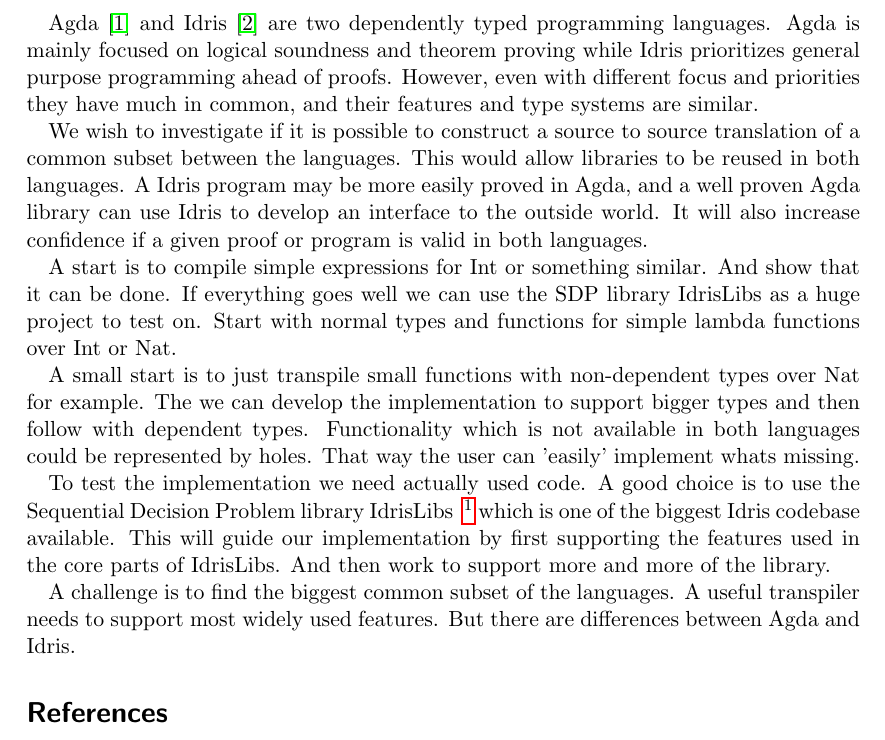
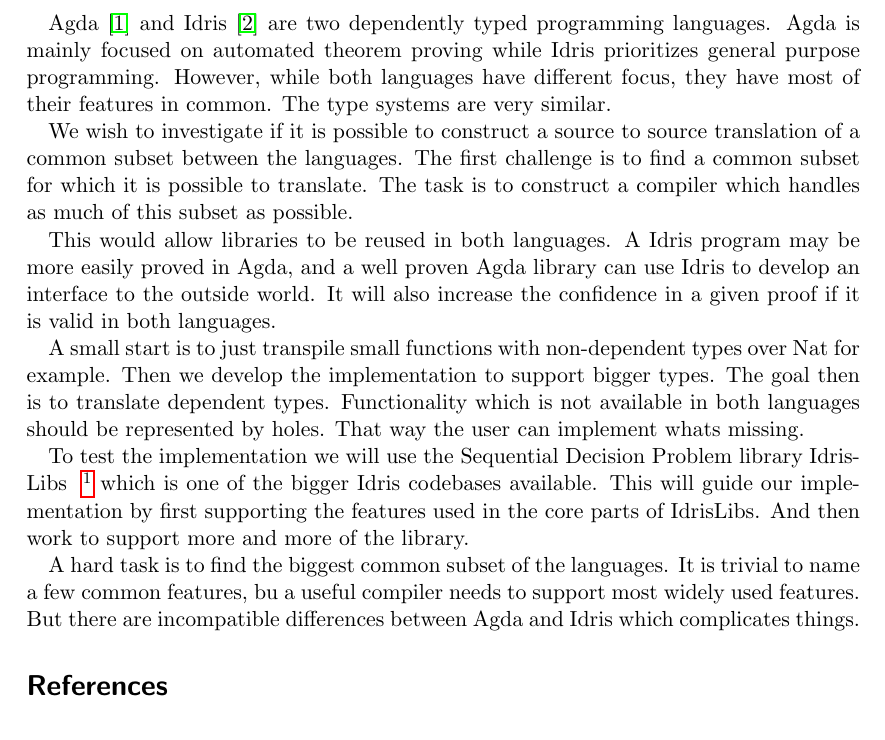
Before and after one commit to karljakoblarsson/sfeeca, a LaTeX document (idris-agda-proposal.tex): part of page 2 of 2, cut so that both start at the same text. Compiled offline with pdfLaTeX.

Commit message:
Revise language

```diff
--- a/idris-agda-proposal.tex
+++ b/idris-agda-proposal.tex
@@ -50,42 +50,40 @@ Advanced Functional programming, TDA342 \\
 % \section{Introduction}
 
 Agda~\cite{agda} and Idris~\cite{idris} are two dependently typed programming
-languages.  Agda is mainly focused on logical soundness and theorem proving
-while Idris prioritizes general purpose programming ahead of proofs. However,
-even with different focus and priorities they have much in common, and their
-features and type systems are similar.
+languages.  Agda is mainly focused on automated theorem proving while Idris
+prioritizes general purpose programming.  However, while both languages have
+different focus, they have most of their features in common. The type systems
+are very similar.
 
 We wish to investigate if it is possible to construct a source to source
-translation of a common subset between the languages. This would allow
-libraries to be reused in both languages. A Idris program may be more easily
-proved in Agda, and a well proven Agda library can use Idris to develop an
-interface to the outside world.  It will also increase confidence if a given
-proof or program is valid in both languages.
+translation of a common subset between the languages. The first challenge is to
+find a common subset for which it is possible to translate. The task is to
+construct a compiler which handles as much of this subset as possible.
+
+% Idris to Agda as the main step. Bidirectional is probably hard.
 
 
-A start is to compile simple expressions for Int or something similar. And
-show that it can be done. If everything goes well we can use the SDP library
-IdrisLibs as a huge project to test on.
-Start with normal types and functions for simple lambda functions over Int or
-Nat.
+This would allow libraries to be reused in both languages. A Idris program may
+be more easily proved in Agda, and a well proven Agda library can use Idris to
+develop an interface to the outside world.  It will also increase the confidence
+in a given proof if it is valid in both languages.
 
 A small start is to just transpile small functions with non-dependent types
-over Nat for example. The we can develop the implementation to support bigger
-types and then follow with dependent types.  Functionality which is not
-available in both languages could be represented by holes. That way the user
-can 'easily' implement whats missing.
+over Nat for example. Then we develop the implementation to support bigger
+types. The goal then is to translate dependent types.
+Functionality which is not available in both languages should be represented by
+holes. That way the user can implement whats missing.
 
-To test the implementation we need actually used code. A good choice is to use
-the Sequential Decision Problem library IdrisLibs
+To test the implementation we will use the Sequential Decision Problem library IdrisLibs
 ~\footnote{https://gitlab.pik-potsdam.de/botta/IdrisLibs} which is one of the
-biggest Idris codebase available. This will guide our implementation by first
+bigger Idris codebases available. This will guide our implementation by first
 supporting the features used in the core parts of IdrisLibs. And then work to
 support more and more of the library.
 
-A challenge is to find the biggest common subset of the languages. A useful
-transpiler needs to support most widely used features. But there are
-differences between Agda and Idris.
-
+A hard task is to find the biggest common subset of the languages. It is trivial
+to name a few common features, bu a useful compiler needs to support most
+widely used features. But there are incompatible differences between Agda and
+Idris which complicates things.
 
 % ~\cite{sdpcontrib}
 
```
Also changed, not shown: feldspar-dsp-music.tex (+7 -6 lines), sdp_proposal.tex (+35 -3 lines).
